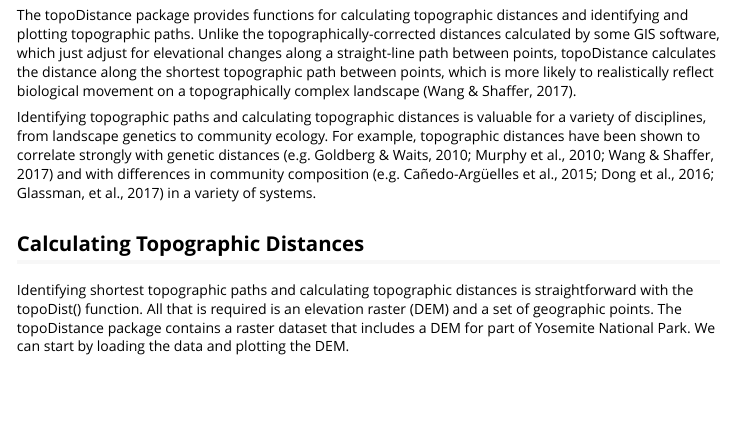
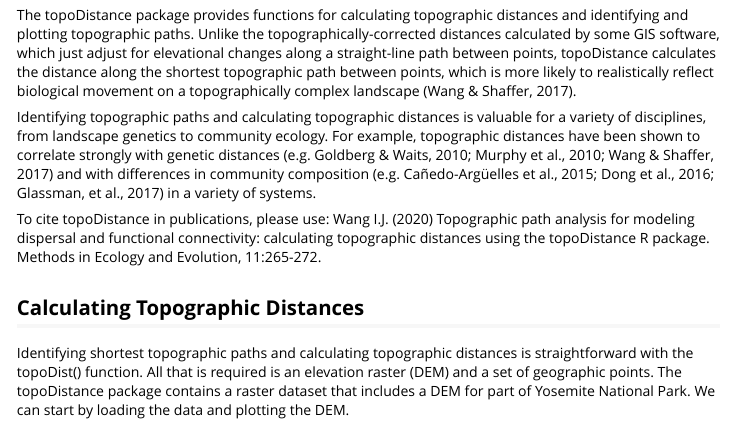
Before and after one commit to ianjwang/topoDistance, an R Markdown document (vignettes/topoDistance-vignette.Rmd): the page in a window 1100 px wide, from 110 px down. Rendered offline with R 4.5, knitr and Pandoc, with nearby package versions; some code elsewhere in the file could not run offline; long lines of code are wrapped.

Commit message:
Update vignette

```diff
--- a/vignettes/topoDistance-vignette.Rmd
+++ b/vignettes/topoDistance-vignette.Rmd
@@ -27,6 +27,9 @@
 The topoDistance package provides functions for calculating topographic distances and identifying and plotting topographic paths.  Unlike the topographically-corrected distances calculated by some GIS software, which just adjust for elevational changes along a straight-line path between points, topoDistance calculates the distance along the shortest topographic path between points, which is more likely to realistically reflect biological movement on a topographically complex landscape (Wang & Shaffer, 2017).
 
 Identifying topographic paths and calculating topographic distances is valuable for a variety of disciplines, from landscape genetics to community ecology.  For example, topographic distances have been shown to correlate strongly with genetic distances (e.g. Goldberg & Waits, 2010; Murphy et al., 2010; Wang & Shaffer, 2017) and with differences in community composition (e.g. Cañedo-Argüelles et al., 2015; Dong et al., 2016; Glassman, et al., 2017) in a variety of systems.
+
+To cite topoDistance in publications, please use:
+Wang I.J. (2020) Topographic path analysis for modeling dispersal and functional connectivity: calculating topographic distances using the topoDistance R package. Methods in Ecology and Evolution, 11:265-272.
 
 ## Calculating Topographic Distances
 Identifying shortest topographic paths and calculating topographic distances is straightforward with the topoDist() function.  All that is required is an elevation raster (DEM) and a set of geographic points.  The topoDistance package contains a raster dataset that includes a DEM for part of Yosemite National Park.  We can start by loading the data and plotting the DEM.
```
